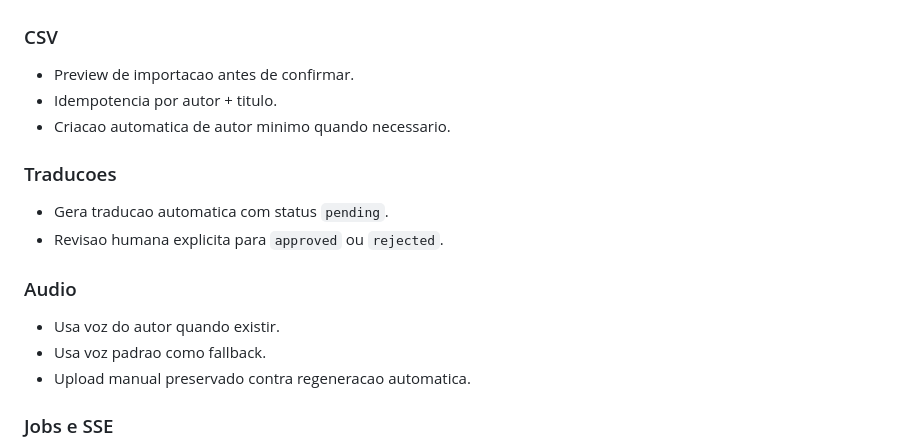
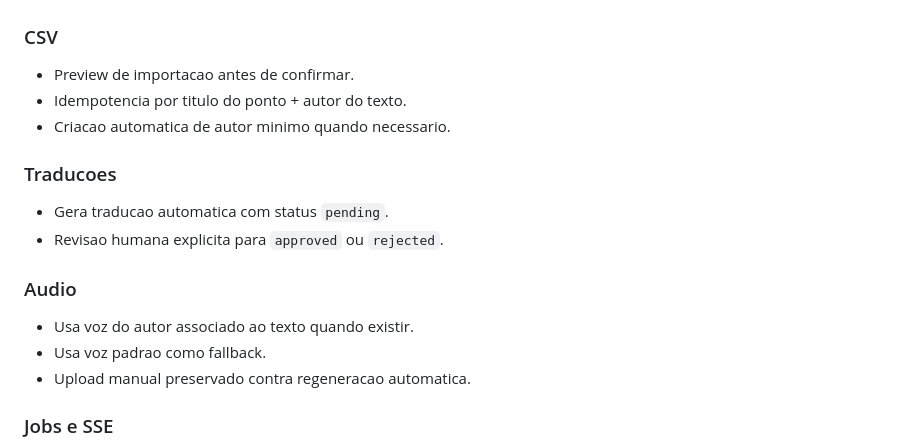
Before and after one commit to arapyai/lisboaporoutros, a Markdown page: backend/README.md, the part around the change. Drawn GitHub-style.

```diff
--- a/backend/README.md
+++ b/backend/README.md
@@ -140,7 +140,7 @@ tests/
 
 ### CSV
 - Preview de importacao antes de confirmar.
-- Idempotencia por autor + titulo.
+- Idempotencia por titulo do ponto + autor do texto.
 - Criacao automatica de autor minimo quando necessario.
 
 ### Traducoes
@@ -148,7 +148,7 @@ tests/
 - Revisao humana explicita para `approved` ou `rejected`.
 
 ### Audio
-- Usa voz do autor quando existir.
+- Usa voz do autor associado ao texto quando existir.
 - Usa voz padrao como fallback.
 - Upload manual preservado contra regeneracao automatica.
 
```
Also changed, not shown: docs/backend_referencia.md (+15 -3 lines), docs/lisboa_spec_geral.md (+9 -8 lines).
